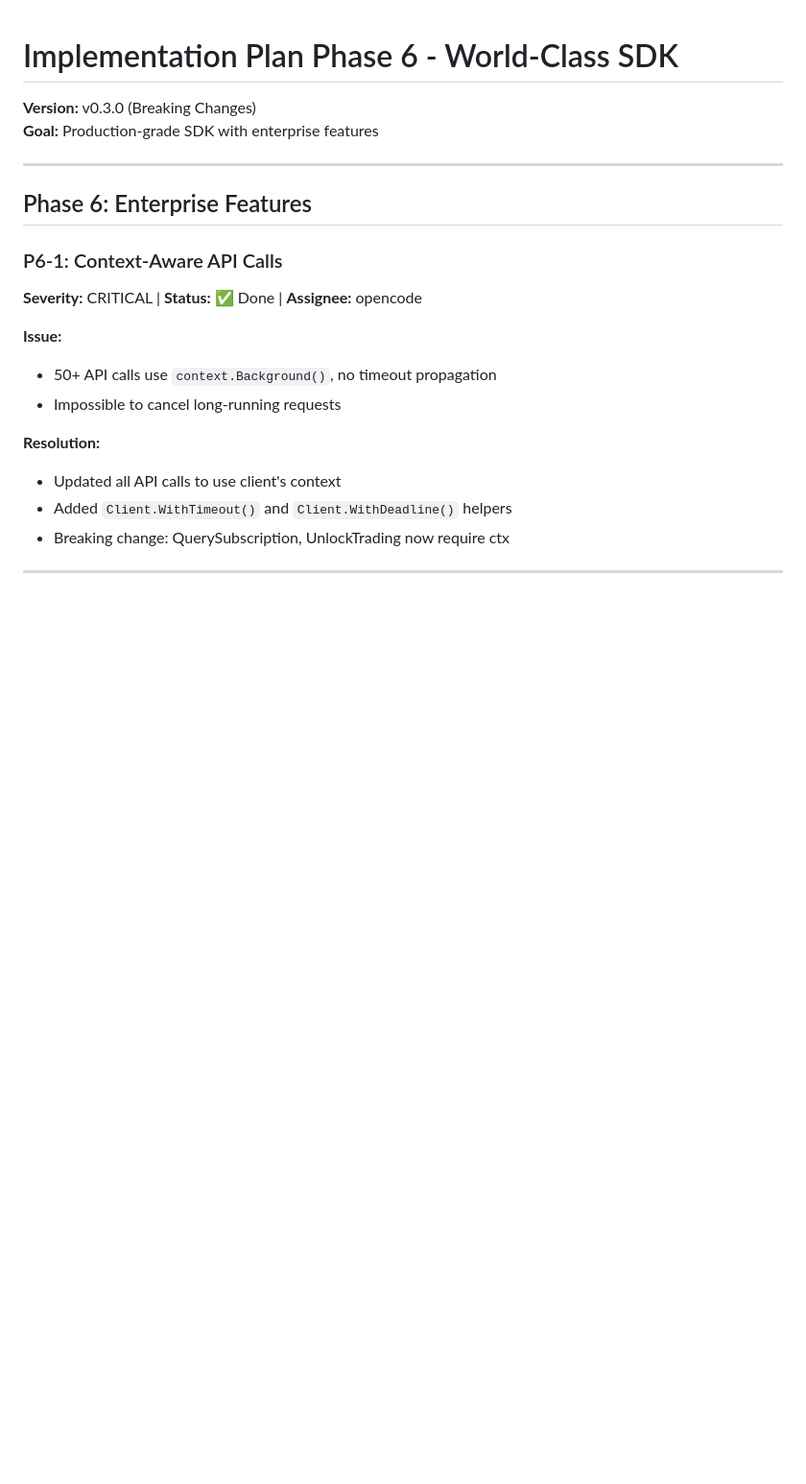
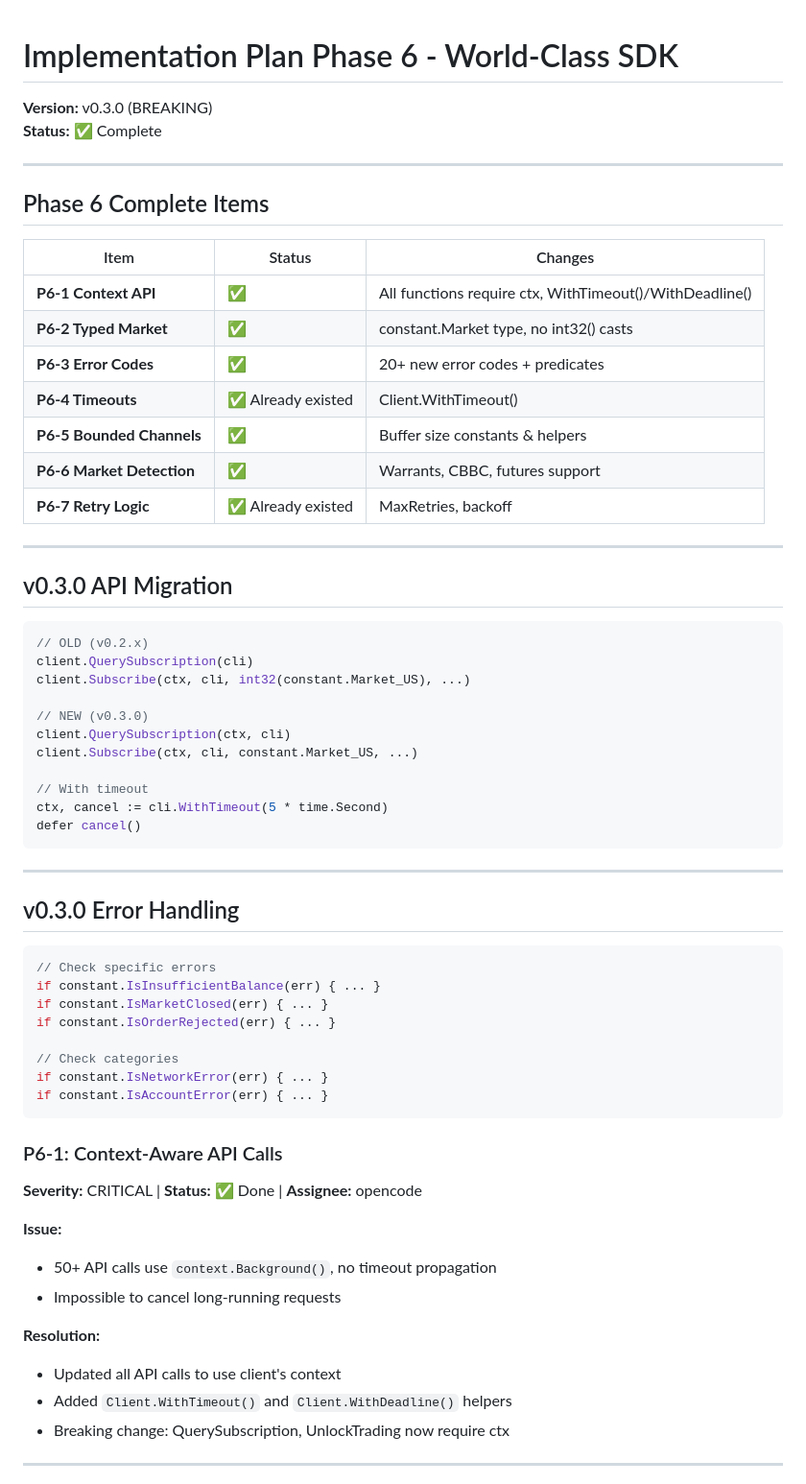
Before and after one commit to shing1211/futuapi4go, a Markdown page: docs/IMPLEMENTATION_PLAN_PHASE6.md, the part around the change. Shown at 96% size. Rendered like a GitHub page; blank space fills up the shorter version.

Commit message:
docs: finalize Phase 6 plan (v0.3.0 complete)

````diff
--- a/docs/IMPLEMENTATION_PLAN_PHASE6.md
+++ b/docs/IMPLEMENTATION_PLAN_PHASE6.md
@@ -1,11 +1,54 @@
 # Implementation Plan Phase 6 - World-Class SDK
 
-**Version:** v0.3.0 (Breaking Changes)
-**Goal:** Production-grade SDK with enterprise features
+**Version:** v0.3.0 (BREAKING)
+**Status:** ✅ Complete
 
 ---
 
-## Phase 6: Enterprise Features
+## Phase 6 Complete Items
+
+| Item | Status | Changes |
+|------|--------|---------|
+| **P6-1 Context API** | ✅ | All functions require ctx, WithTimeout()/WithDeadline() |
+| **P6-2 Typed Market** | ✅ | constant.Market type, no int32() casts |
+| **P6-3 Error Codes** | ✅ | 20+ new error codes + predicates |
+| **P6-4 Timeouts** | ✅ Already existed | Client.WithTimeout() |
+| **P6-5 Bounded Channels** | ✅ | Buffer size constants & helpers |
+| **P6-6 Market Detection** | ✅ | Warrants, CBBC, futures support |
+| **P6-7 Retry Logic** | ✅ Already existed | MaxRetries, backoff |
+
+---
+
+## v0.3.0 API Migration
+
+```go
+// OLD (v0.2.x)
+client.QuerySubscription(cli)
+client.Subscribe(ctx, cli, int32(constant.Market_US), ...)
+
+// NEW (v0.3.0)
+client.QuerySubscription(ctx, cli)
+client.Subscribe(ctx, cli, constant.Market_US, ...)
+
+// With timeout
+ctx, cancel := cli.WithTimeout(5 * time.Second)
+defer cancel()
+```
+
+---
+
+## v0.3.0 Error Handling
+
+```go
+// Check specific errors
+if constant.IsInsufficientBalance(err) { ... }
+if constant.IsMarketClosed(err) { ... }
+if constant.IsOrderRejected(err) { ... }
+
+// Check categories
+if constant.IsNetworkError(err) { ... }
+if constant.IsAccountError(err) { ... }
+```
 
 ### P6-1: Context-Aware API Calls
 **Severity:** CRITICAL | **Status:** ✅ Done | **Assignee:** opencode
````
